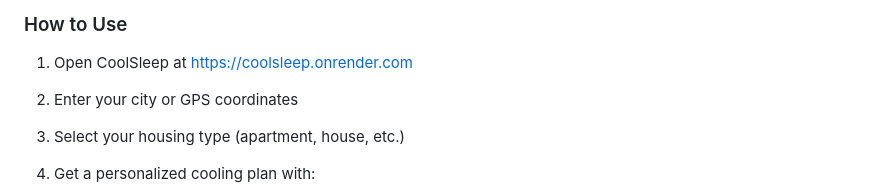
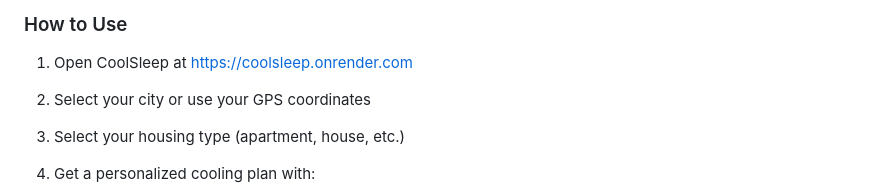
Before and after one commit to DevEatSleep/coolsleep, a Markdown page: README.md, the part around the change. Rendered like a GitHub page.

Commit message:
update a sentence

```diff
--- a/README.md
+++ b/README.md
@@ -21,7 +21,7 @@ During a heatwave, outdoor temperatures can stay dangerously high well into the
 ### How to Use
 
 1. Open CoolSleep at [https://coolsleep.onrender.com](https://coolsleep.onrender.com)
-2. Enter your city or GPS coordinates
+2. Select your city or use your GPS coordinates
 3. Select your housing type (apartment, house, etc.)
 4. Get a personalized cooling plan with:
 
```
